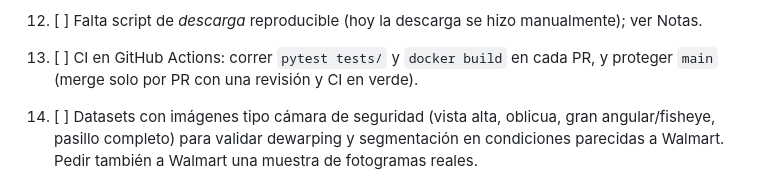
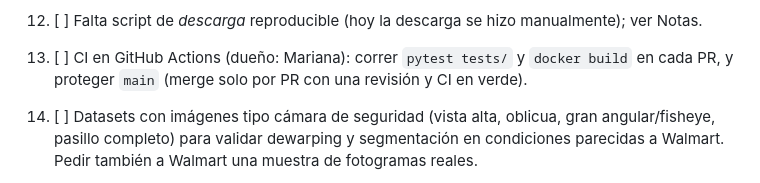
Before and after one commit to marianapeachy/capstone, a Markdown page: PROGRESS.md, the part around the change. Rendered like a GitHub page.

Commit message:
docs: claim backlog item 13 (CI)
Co-Authored-By: Claude Opus 5.5 <noreply@anthropic.com>

```diff
--- a/PROGRESS.md
+++ b/PROGRESS.md
@@ -126,9 +126,9 @@ Para tomar un ítem, agregar `(dueño: <nombre>)` antes de empezar (ver
 12. [ ] Falta script de *descarga* reproducible (hoy la descarga se
        hizo manualmente); ver Notas.
 
-13. [ ] CI en GitHub Actions: correr `pytest tests/` y `docker build` en
-       cada PR, y proteger `main` (merge solo por PR con una revisión y
-       CI en verde).
+13. [ ] CI en GitHub Actions (dueño: Mariana): correr `pytest tests/` y
+       `docker build` en cada PR, y proteger `main` (merge solo por PR
+       con una revisión y CI en verde).
 14. [ ] Datasets con imágenes tipo cámara de seguridad (vista alta,
        oblicua, gran angular/fisheye, pasillo completo) para validar
        dewarping y segmentación en condiciones parecidas a Walmart.
```
